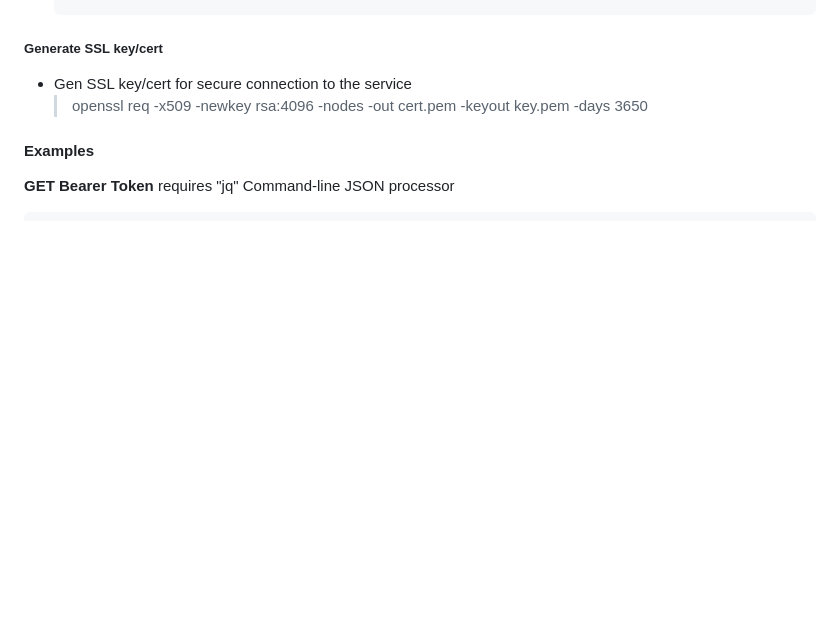
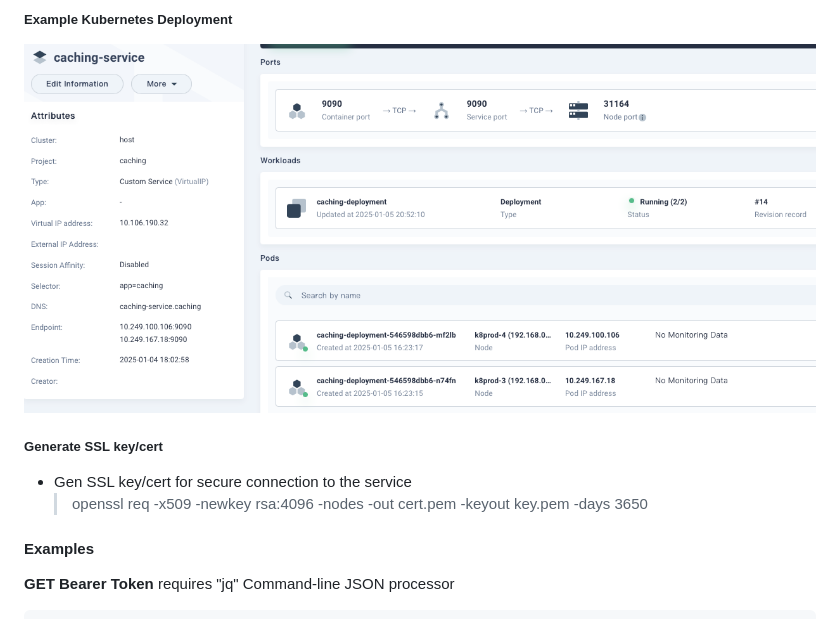
Before and after one commit to ovaisq/interview_code_challanges, a Markdown page: distributed_caching/README.md, the part around the change printed below. Drawn GitHub-style; pictures changed too: distributed_caching/caching_service_kubernetes.png (added); blank space fills up the shorter version.

Commit message:
updated README with examples and screenshot of Kubernetes Deployment, and implemented cache invalidation endpoint

```diff
--- a/distributed_caching/README.md
+++ b/distributed_caching/README.md
@@ -14,3 +54,5 @@ A relatively efficient implementation of distributed caching using Redis with a
+##### Example Kubernetes Deployment
+![K8](caching_service_kubernetes.png)
 
 ##### Generate SSL key/cert
 * Gen SSL key/cert for secure connection to the service
```
Also changed, not shown: other parts of distributed_caching/README.md (+40 -0 lines), 1 other file.
